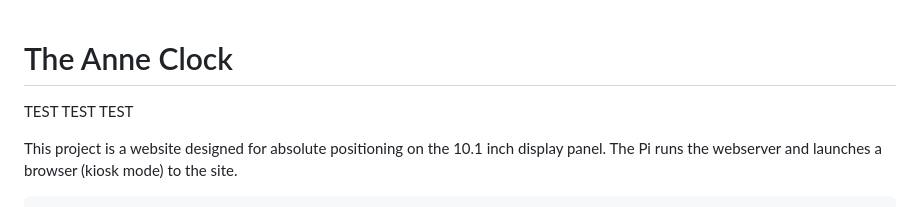
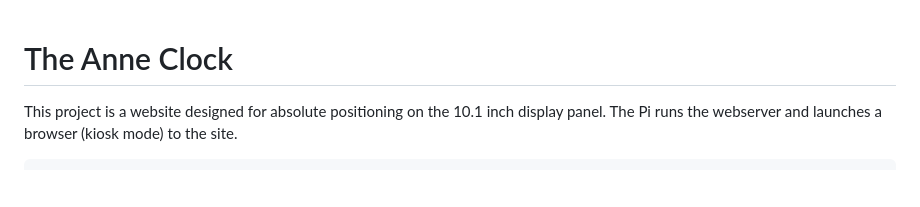
Before and after one commit to topherCantrell/AnneClock, a Markdown page: README.md, the part around the change. GitHub-like rendering; blank space fills up the shorter version.

```diff
--- a/README.md
+++ b/README.md
@@ -1,6 +1,4 @@
 # The Anne Clock
-
-TEST TEST TEST
 
 This project is a website designed for absolute positioning on the 10.1 inch display
 panel. The Pi runs the webserver and launches a browser (kiosk mode) to the site.
```
Also changed, not shown: 1 other file.
